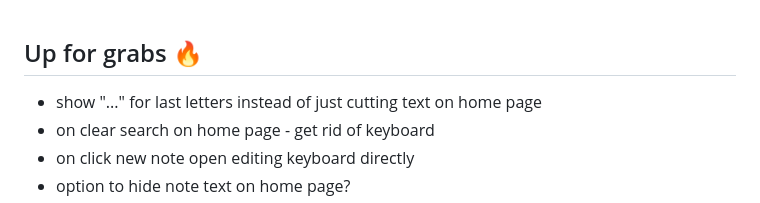
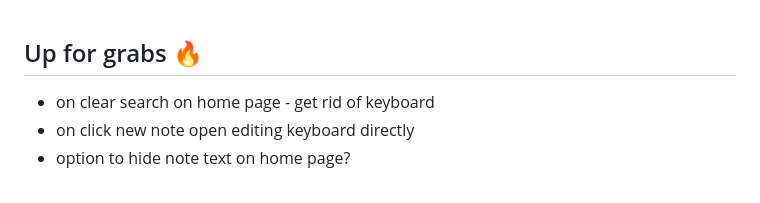
Before and after one commit to chrisK00/notel, a Markdown page: README.md, the part around the change. GitHub-like rendering.

```diff
--- a/README.md
+++ b/README.md
@@ -1,5 +1,4 @@
 ## Up for grabs 🔥
-- show "..." for last letters instead of just cutting text on home page
 - on clear search on home page - get rid of keyboard
 - on click new note open editing keyboard directly
 - option to hide note text on home page?
```
